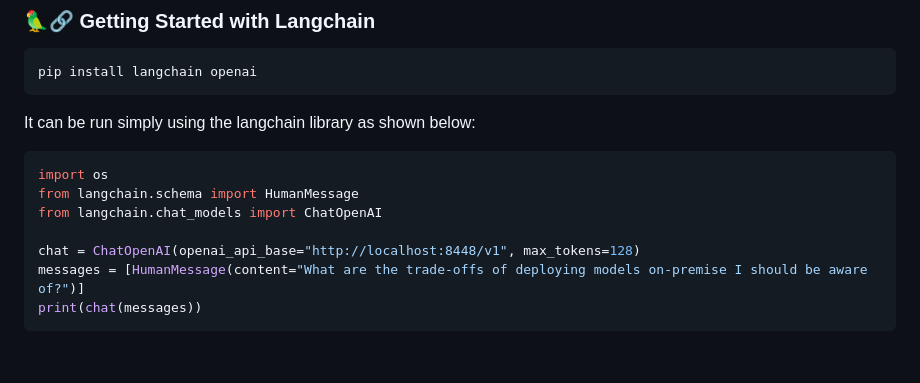
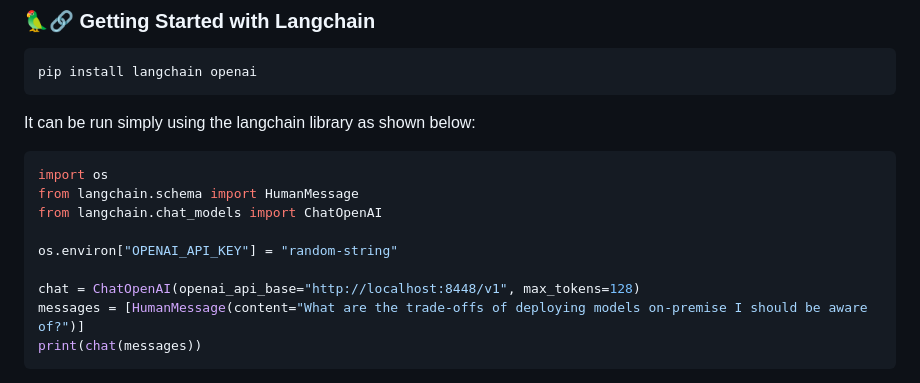
Before and after one commit to bit-gpt/registry, a Markdown page: chat-falcon-7b-instruct/README.md, the part around the change. GitHub-like rendering; blank space fills up the shorter version.

Commit message:
update: falcon simple langchain docs

```diff
--- a/chat-falcon-7b-instruct/README.md
+++ b/chat-falcon-7b-instruct/README.md
@@ -72,6 +72,8 @@ import os
 from langchain.schema import HumanMessage
 from langchain.chat_models import ChatOpenAI
 
+os.environ["OPENAI_API_KEY"] = "random-string"
+
 chat = ChatOpenAI(openai_api_base="http://localhost:8448/v1", max_tokens=128)
 messages = [HumanMessage(content="What are the trade-offs of deploying models on-premise I should be aware of?")]
 print(chat(messages))
```
